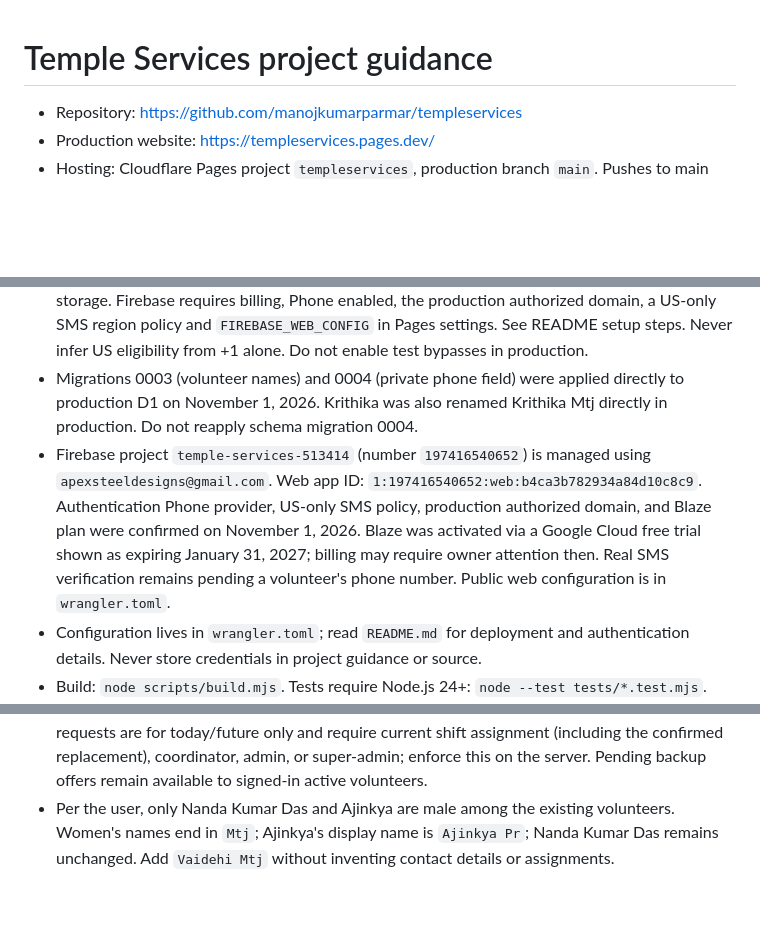
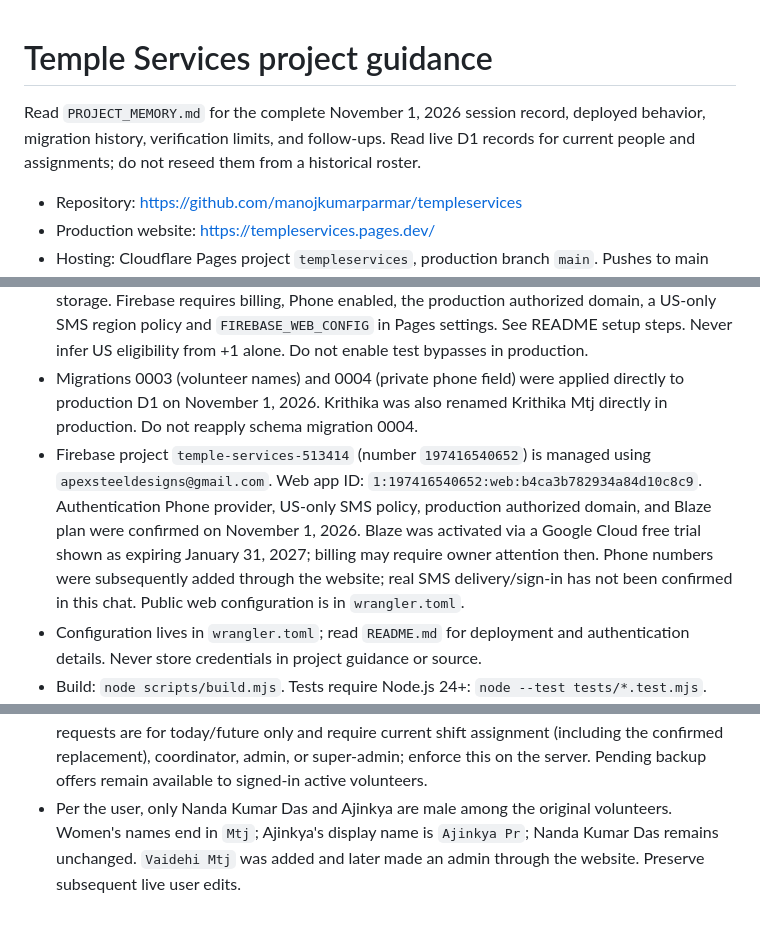
Before and after one commit to manojkumarparmar/templewebsite, a Markdown page: AGENTS.md, 3 parts joined by grey strips. Drawn GitHub-style; blank space fills up the shorter version.

Commit message:
Save complete project session memory and operational guidance

```diff
--- a/AGENTS.md
+++ b/AGENTS.md
@@ -1,4 +1,6 @@
 # Temple Services project guidance
+
+Read `PROJECT_MEMORY.md` for the complete November 1, 2026 session record, deployed behavior, migration history, verification limits, and follow-ups. Read live D1 records for current people and assignments; do not reseed them from a historical roster.
 
 - Repository: https://github.com/manojkumarparmar/templeservices
 - Production website: https://templeservices.pages.dev/
@@ -7,7 +9,7 @@
 - R2 object storage: `templeservices-photos`, binding `PHOTOS`. Stores photos; preserve private bucket access.
 - Phone sign-in uses Firebase Authentication, US numbers only. Preserve Cloudflare hosting and storage. Firebase requires billing, Phone enabled, the production authorized domain, a US-only SMS region policy and `FIREBASE_WEB_CONFIG` in Pages settings. See README setup steps. Never infer US eligibility from +1 alone. Do not enable test bypasses in production.
 - Migrations 0003 (volunteer names) and 0004 (private phone field) were applied directly to production D1 on November 1, 2026. Krithika was also renamed Krithika Mtj directly in production. Do not reapply schema migration 0004.
-- Firebase project `temple-services-513414` (number `197416540652`) is managed using `apexsteeldesigns@gmail.com`. Web app ID: `1:197416540652:web:b4ca3b782934a84d10c8c9`. Authentication Phone provider, US-only SMS policy, production authorized domain, and Blaze plan were confirmed on November 1, 2026. Blaze was activated via a Google Cloud free trial shown as expiring January 31, 2027; billing may require owner attention then. Real SMS verification remains pending a volunteer's phone number. Public web configuration is in `wrangler.toml`.
+- Firebase project `temple-services-513414` (number `197416540652`) is managed using `apexsteeldesigns@gmail.com`. Web app ID: `1:197416540652:web:b4ca3b782934a84d10c8c9`. Authentication Phone provider, US-only SMS policy, production authorized domain, and Blaze plan were confirmed on November 1, 2026. Blaze was activated via a Google Cloud free trial shown as expiring January 31, 2027; billing may require owner attention then. Phone numbers were subsequently added through the website; real SMS delivery/sign-in has not been confirmed in this chat. Public web configuration is in `wrangler.toml`.
 - Configuration lives in `wrangler.toml`; read `README.md` for deployment and authentication details. Never store credentials in project guidance or source.
 - Build: `node scripts/build.mjs`. Tests require Node.js 24+: `node --test tests/*.test.mjs`.
 - Existing migrations 0001 and 0002 were applied in production. Use new forward migrations for database changes; do not reapply the seed migration to the live database.
@@ -15,4 +17,4 @@
 - Notes: one non-deleted entry per volunteer/date/shift, with author-only edit and delete. Other volunteers may add separate entries. Enforce ownership and optimistic versions on the server, preserve retained photos, and reject foreign photo references. Migration 0005 was applied to production D1 on November 1, 2026; do not reapply. Deletion hides records/photos without permanent removal and permits a replacement entry.
 - The Schedule tab shows a compact Monday–Sunday recurring schedule below Permanent backups. Admins, super-admins and coordinators can edit the whole week with one shared edit/save flow, using only existing active volunteers. The recurring endpoint may update assignments only, never contact details or roles, and must save atomically with conflict checks.
 - Hide all shift actions when signed out. Notes actions are for yesterday/today only. Backup requests are for today/future only and require current shift assignment (including the confirmed replacement), coordinator, admin, or super-admin; enforce this on the server. Pending backup offers remain available to signed-in active volunteers.
-- Per the user, only Nanda Kumar Das and Ajinkya are male among the existing volunteers. Women's names end in `Mtj`; Ajinkya's display name is `Ajinkya Pr`; Nanda Kumar Das remains unchanged. Add `Vaidehi Mtj` without inventing contact details or assignments.
+- Per the user, only Nanda Kumar Das and Ajinkya are male among the original volunteers. Women's names end in `Mtj`; Ajinkya's display name is `Ajinkya Pr`; Nanda Kumar Das remains unchanged. `Vaidehi Mtj` was added and later made an admin through the website. Preserve subsequent live user edits.
```
Also changed, not shown: PROJECT_MEMORY.md (added, +101 -0 lines).
